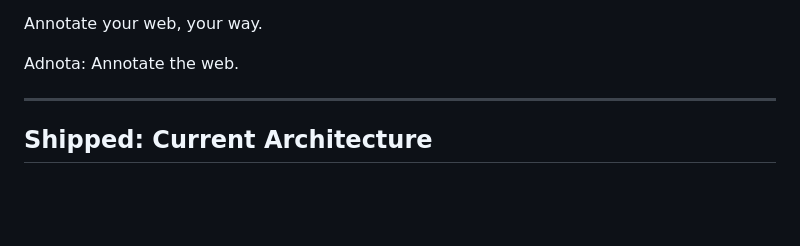
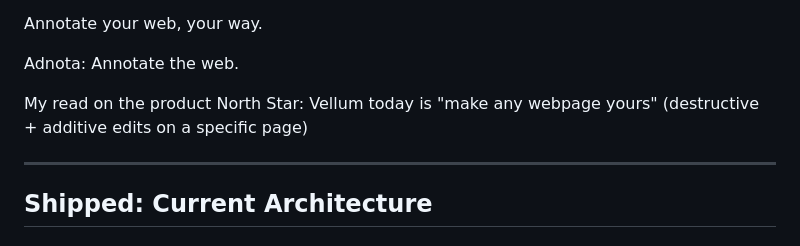
Before and after one commit to adnota-app/adnota, a Markdown page: README.md, the part around the change. GitHub-like rendering; blank space fills up the shorter version.

Commit message:
Minor tweak

```diff
--- a/README.md
+++ b/README.md
@@ -13,6 +13,8 @@ NOTE: WE ARE NOT IN PRODUCTION YET, SO MAKE AN EFFORT TO CLEAN UP CODE AND REDUC
 Annotate your web, your way.
 
 Adnota: Annotate the web.
+
+My read on the product North Star: Vellum today is "make any webpage yours" (destructive + additive edits on a specific page)
 
 ---
 
```
